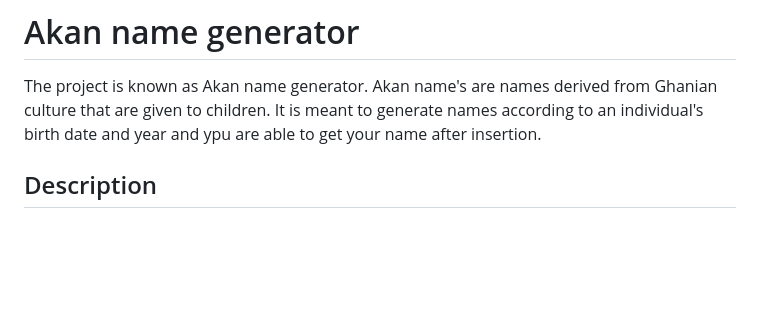
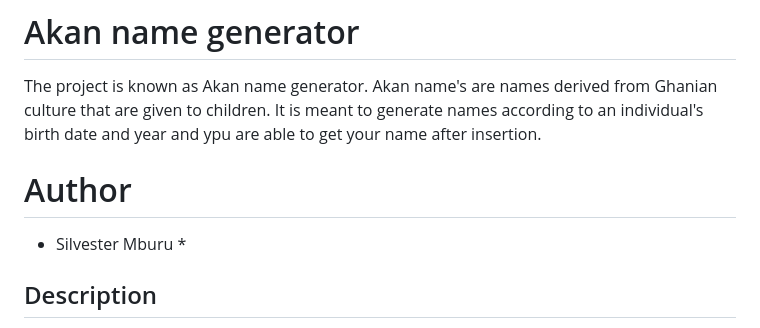
Before and after one commit to Silvermnati/akan-, a Markdown page: README.md, the part around the change. Rendered like a GitHub page; blank space fills up the shorter version.

Commit message:
added author's name

```diff
--- a/README.md
+++ b/README.md
@@ -2,6 +2,8 @@
 The project is known as Akan name generator. Akan name's are names derived from Ghanian culture that are given to children.
 It is meant to generate names according to an individual's birth date and year and ypu are able to get your name after insertion.
 
+# Author
+* Silvester Mburu *
 
 ## Description
 Akan name generator is a simple web application that generate's a user's Akan names based on the day of the week they were born and their gender.
```
